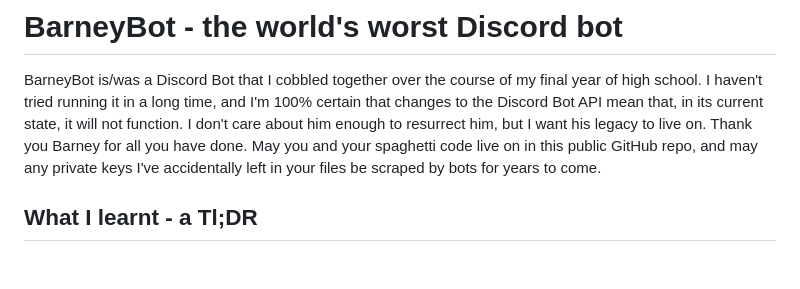
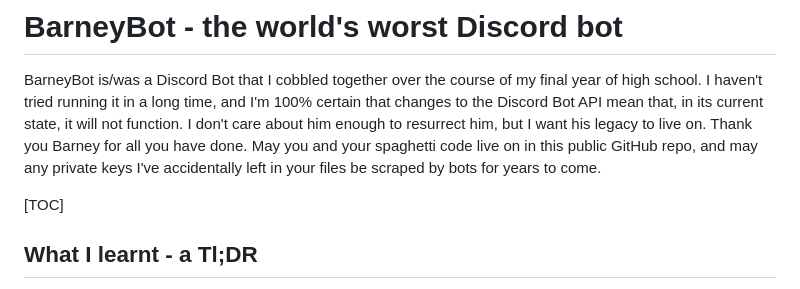
Before and after one commit to goombado/BarneyBot, a Markdown page: README.md, the part around the change. Drawn GitHub-style; blank space fills up the shorter version.

```diff
--- a/README.md
+++ b/README.md
@@ -1,6 +1,12 @@
 # BarneyBot - the world's worst Discord bot
 
 BarneyBot is/was a Discord Bot that I cobbled together over the course of my final year of high school. I haven't tried running it in a long time, and I'm 100% certain that changes to the Discord Bot API mean that, in its current state, it will not function. I don't care about him enough to resurrect him, but I want his legacy to live on. Thank you Barney for all you have done. May you and your spaghetti code live on in this public GitHub repo, and may any private keys I've accidentally left in your files be scraped by bots for years to come.
+
+
+
+[TOC]
+
+
 
 ## What I learnt - a Tl;DR
 
```
